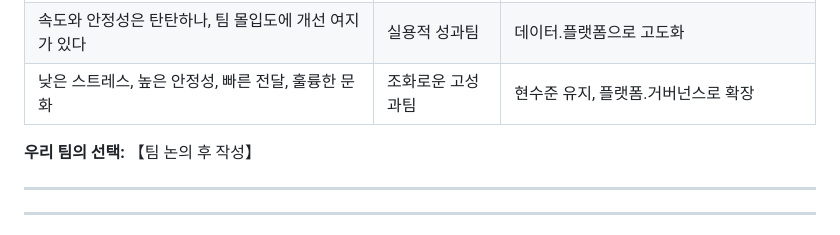
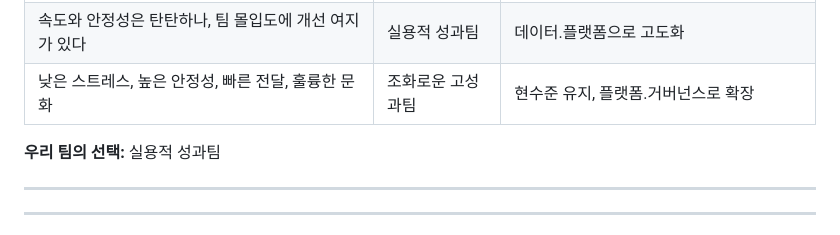
Before and after one commit to lissani/week05, a Markdown page: docs/wrapup_checklist.md, the part around the change. Rendered like a GitHub page.

```diff
--- a/docs/wrapup_checklist.md
+++ b/docs/wrapup_checklist.md
@@ -143,7 +143,7 @@
 |속도와 안정성은 탄탄하나, 팀 몰입도에 개선 여지가 있다|실용적 성과팀|데이터.플랫폼으로 고도화|
 |낮은 스트레스, 높은 안정성, 빠른 전달, 훌륭한 문화|조화로운 고성과팀|현수준 유지, 플랫폼.거버넌스로 확장|
 
-**우리 팀의 선택:** 【팀 논의 후 작성】
+**우리 팀의 선택:** 실용적 성과팀
 
 ---
 ---
```
